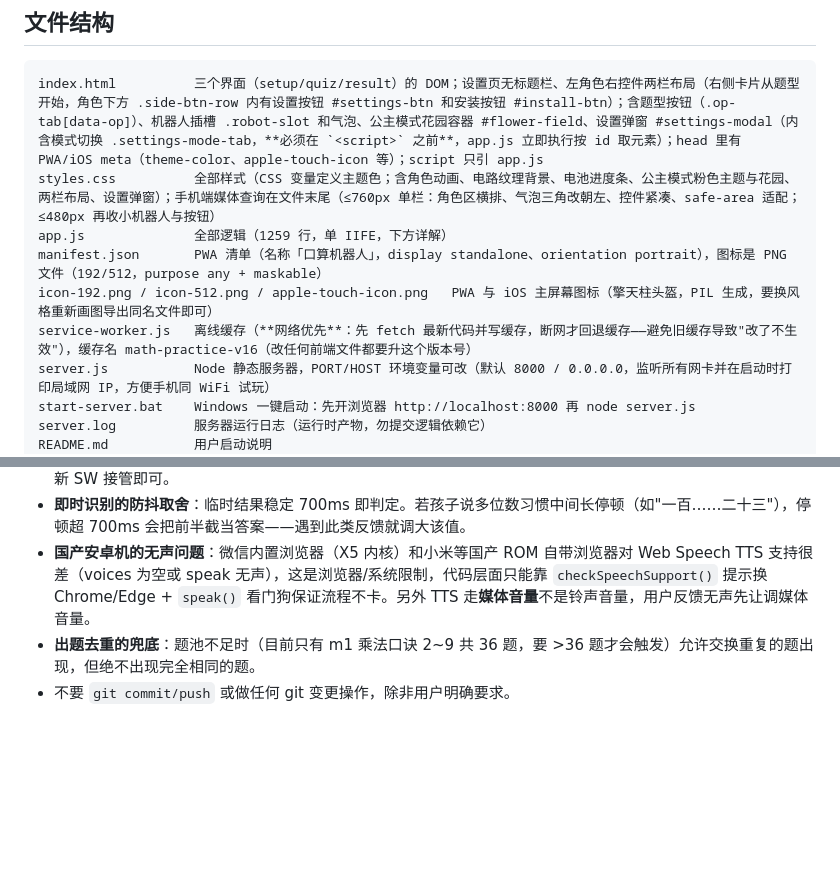
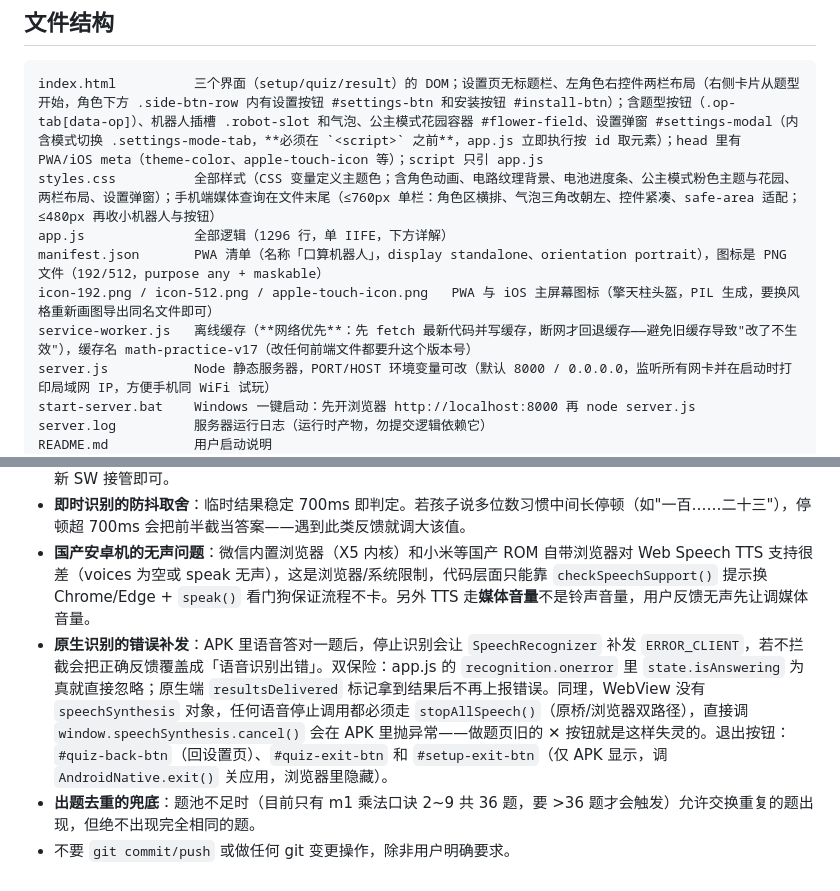
Before and after one commit to fanque123/math-practice-app, a Markdown page: AGENTS.md, 2 parts joined by grey strips. Rendered like a GitHub page; blank space fills up the shorter version.

Commit message:
v1.2: fix false recognition error, add back/exit buttons, mobile centering

````diff
--- a/AGENTS.md
+++ b/AGENTS.md
@@ -19,10 +19,10 @@
 ```
 index.html          三个界面（setup/quiz/result）的 DOM；设置页无标题栏、左角色右控件两栏布局（右侧卡片从题型开始，角色下方 .side-btn-row 内有设置按钮 #settings-btn 和安装按钮 #install-btn）；含题型按钮（.op-tab[data-op]）、机器人插槽 .robot-slot 和气泡、公主模式花园容器 #flower-field、设置弹窗 #settings-modal（内含模式切换 .settings-mode-tab，**必须在 `<script>` 之前**，app.js 立即执行按 id 取元素）；head 里有 PWA/iOS meta（theme-color、apple-touch-icon 等）；script 只引 app.js
 styles.css          全部样式（CSS 变量定义主题色；含角色动画、电路纹理背景、电池进度条、公主模式粉色主题与花园、两栏布局、设置弹窗）；手机端媒体查询在文件末尾（≤760px 单栏：角色区横排、气泡三角改朝左、控件紧凑、safe-area 适配；≤480px 再收小机器人与按钮）
-app.js              全部逻辑（1259 行，单 IIFE，下方详解）
+app.js              全部逻辑（1296 行，单 IIFE，下方详解）
 manifest.json       PWA 清单（名称「口算机器人」，display standalone、orientation portrait），图标是 PNG 文件（192/512，purpose any + maskable）
 icon-192.png / icon-512.png / apple-touch-icon.png   PWA 与 iOS 主屏幕图标（擎天柱头盔，PIL 生成，要换风格重新画图导出同名文件即可）
-service-worker.js   离线缓存（**网络优先**：先 fetch 最新代码并写缓存，断网才回退缓存——避免旧缓存导致"改了不生效"），缓存名 math-practice-v16（改任何前端文件都要升这个版本号）
+service-worker.js   离线缓存（**网络优先**：先 fetch 最新代码并写缓存，断网才回退缓存——避免旧缓存导致"改了不生效"），缓存名 math-practice-v17（改任何前端文件都要升这个版本号）
 server.js           Node 静态服务器，PORT/HOST 环境变量可改（默认 8000 / 0.0.0.0，监听所有网卡并在启动时打印局域网 IP，方便手机同 WiFi 试玩）
 start-server.bat    Windows 一键启动：先开浏览器 http://localhost:8000 再 node server.js
 server.log          服务器运行日志（运行时产物，勿提交逻辑依赖它）
@@ -115,5 +115,6 @@ build-tools/        本地安卓工具链（**不入库**）：jdk（Temurin 17
 - service-worker 是**网络优先**：localhost 下总是拿到最新代码；若浏览器仍显示旧版，硬刷新（Ctrl+F5）一次让新 SW 接管即可。
 - **即时识别的防抖取舍**：临时结果稳定 700ms 即判定。若孩子说多位数习惯中间长停顿（如"一百……二十三"），停顿超 700ms 会把前半截当答案——遇到此类反馈就调大该值。
 - **国产安卓机的无声问题**：微信内置浏览器（X5 内核）和小米等国产 ROM 自带浏览器对 Web Speech TTS 支持很差（voices 为空或 speak 无声），这是浏览器/系统限制，代码层面只能靠 `checkSpeechSupport()` 提示换 Chrome/Edge + `speak()` 看门狗保证流程不卡。另外 TTS 走**媒体音量**不是铃声音量，用户反馈无声先让调媒体音量。
+- **原生识别的错误补发**：APK 里语音答对一题后，停止识别会让 `SpeechRecognizer` 补发 `ERROR_CLIENT`，若不拦截会把正确反馈覆盖成「语音识别出错」。双保险：app.js 的 `recognition.onerror` 里 `state.isAnswering` 为真就直接忽略；原生端 `resultsDelivered` 标记拿到结果后不再上报错误。同理，WebView 没有 `speechSynthesis` 对象，任何语音停止调用都必须走 `stopAllSpeech()`（原桥/浏览器双路径），直接调 `window.speechSynthesis.cancel()` 会在 APK 里抛异常——做题页旧的 ✕ 按钮就是这样失灵的。退出按钮：`#quiz-back-btn`（回设置页）、`#quiz-exit-btn` 和 `#setup-exit-btn`（仅 APK 显示，调 `AndroidNative.exit()` 关应用，浏览器里隐藏）。
 - **出题去重的兜底**：题池不足时（目前只有 m1 乘法口诀 2~9 共 36 题，要 >36 题才会触发）允许交换重复的题出现，但绝不出现完全相同的题。
 - 不要 `git commit/push` 或做任何 git 变更操作，除非用户明确要求。
````
